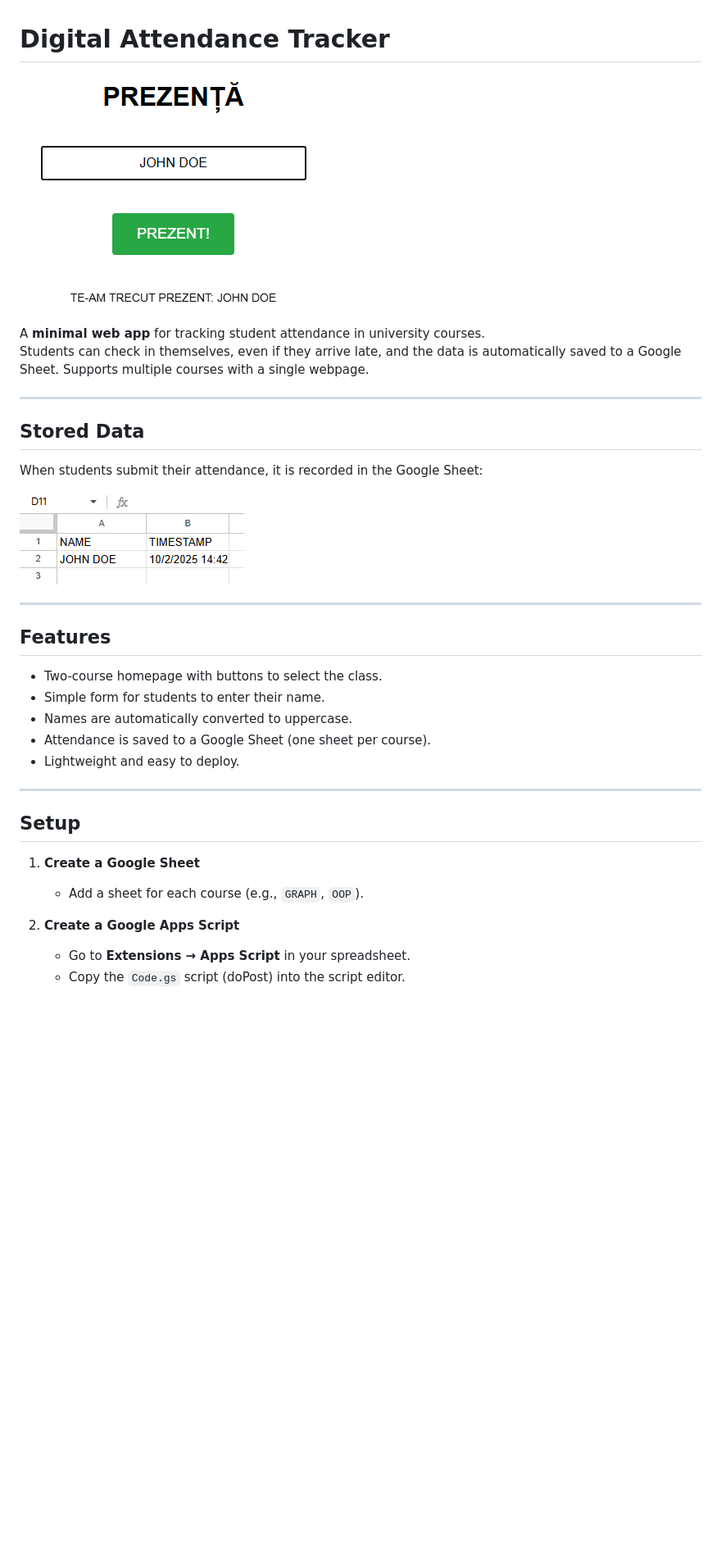
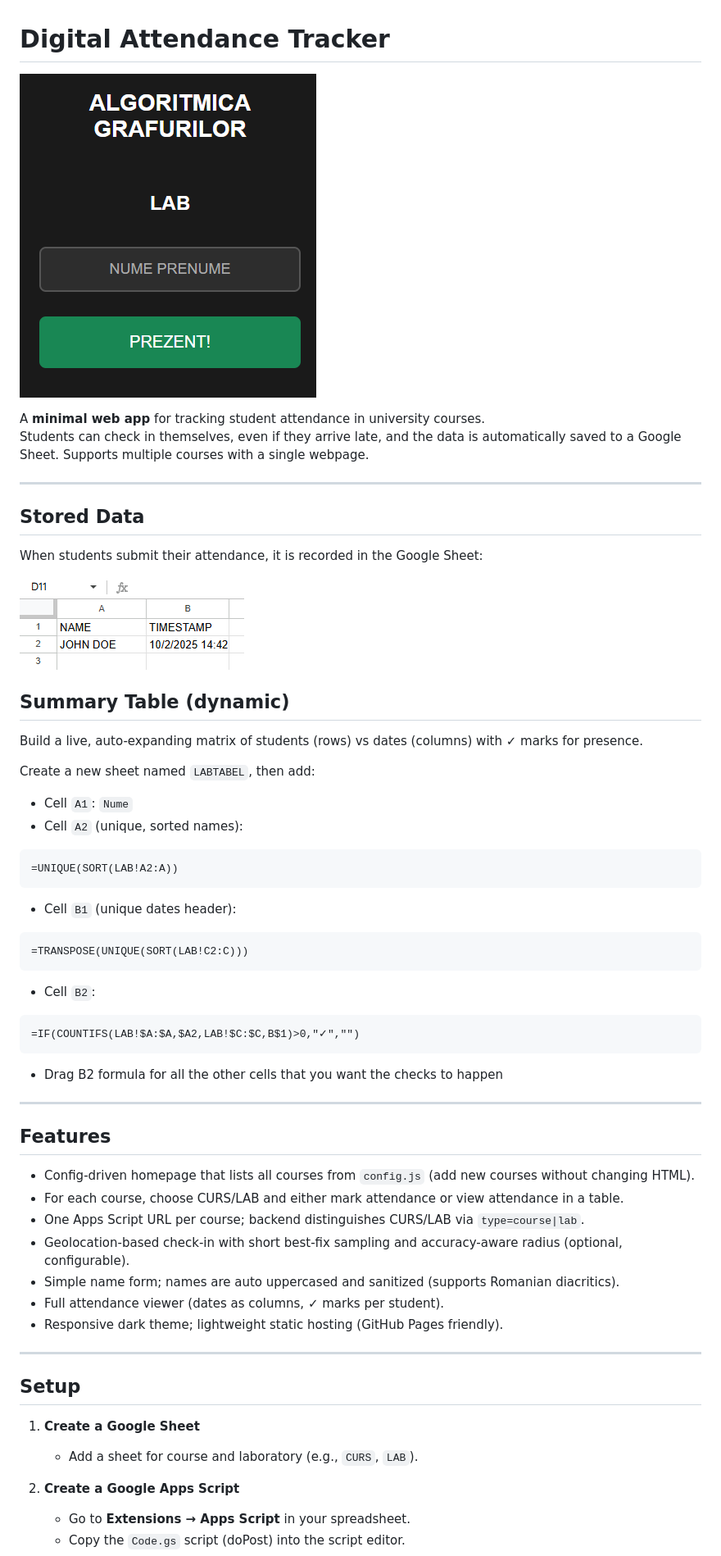
Before and after one commit to kirchroland95/university-attendance, a Markdown page: README.md, the part around the change printed below. Shown: that part at 82% size. GitHub-like rendering; pictures changed too: DOCUMENTATION/example1.png (added), example.png (deleted); blank space fills up the shorter version.

Commit message:
update documentation

````diff
--- a/README.md
+++ b/README.md
@@ -1,6 +1,6 @@
 # Digital Attendance Tracker
 
-![Example Screenshot](example.png)
+![Example Screenshot](DOCUMENTATION/example1.png)
 
 A **minimal web app** for tracking student attendance in university courses.
 Students can check in themselves, even if they arrive late, and the data is automatically saved to a Google Sheet. Supports multiple courses with a single webpage.
@@ -11,24 +11,54 @@ Students can check in themselves, even if they arrive late, and the data is auto
 
 When students submit their attendance, it is recorded in the Google Sheet:
 
-![Stored Data Screenshot](example2.png)
+![Stored Data Screenshot](DOCUMENTATION/example2.png)
+
+## Summary Table (dynamic)
+
+Build a live, auto-expanding matrix of students (rows) vs dates (columns) with ✓ marks for presence.
+
+Create a new sheet named `LABTABEL`, then add:
+
+- Cell `A1`: `Nume`
+- Cell `A2` (unique, sorted names):
+
+```gs
+=UNIQUE(SORT(LAB!A2:A))
+```
+
+- Cell `B1` (unique dates header):
+
+```gs
+=TRANSPOSE(UNIQUE(SORT(LAB!C2:C)))
+```
+
+- Cell `B2`:
+
+```gs
+=IF(COUNTIFS(LAB!$A:$A,$A2,LAB!$C:$C,B$1)>0,"✓","")
+```
+
+- Drag B2 formula for all the other cells that you want the checks to happen
+
 
 ---
 
 ## Features
 
-- Two-course homepage with buttons to select the class.
-- Simple form for students to enter their name.
-- Names are automatically converted to uppercase.
-- Attendance is saved to a Google Sheet (one sheet per course).
-- Lightweight and easy to deploy.
+- Config-driven homepage that lists all courses from `config.js` (add new courses without changing HTML).
+- For each course, choose CURS/LAB and either mark attendance or view attendance in a table.
+- One Apps Script URL per course; backend distinguishes CURS/LAB via `type=course|lab`.
+- Geolocation-based check-in with short best-fix sampling and accuracy-aware radius (optional, configurable).
+- Simple name form; names are auto uppercased and sanitized (supports Romanian diacritics).
+- Full attendance viewer (dates as columns, ✓ marks per student).
+- Responsive dark theme; lightweight static hosting (GitHub Pages friendly).
 
 ---
 
 ## Setup
 
 1. **Create a Google Sheet**
-   - Add a sheet for each course (e.g., `GRAPH`, `OOP`).
+   - Add a sheet for course and laboratory (e.g., `CURS`, `LAB`).
 
 2. **Create a Google Apps Script**
    - Go to **Extensions → Apps Script** in your spreadsheet.
````
Also changed, not shown: other parts of README.md (+6 -4 lines), DOCUMENTATION/example2.png (renamed from example2.png), 1 other file.
